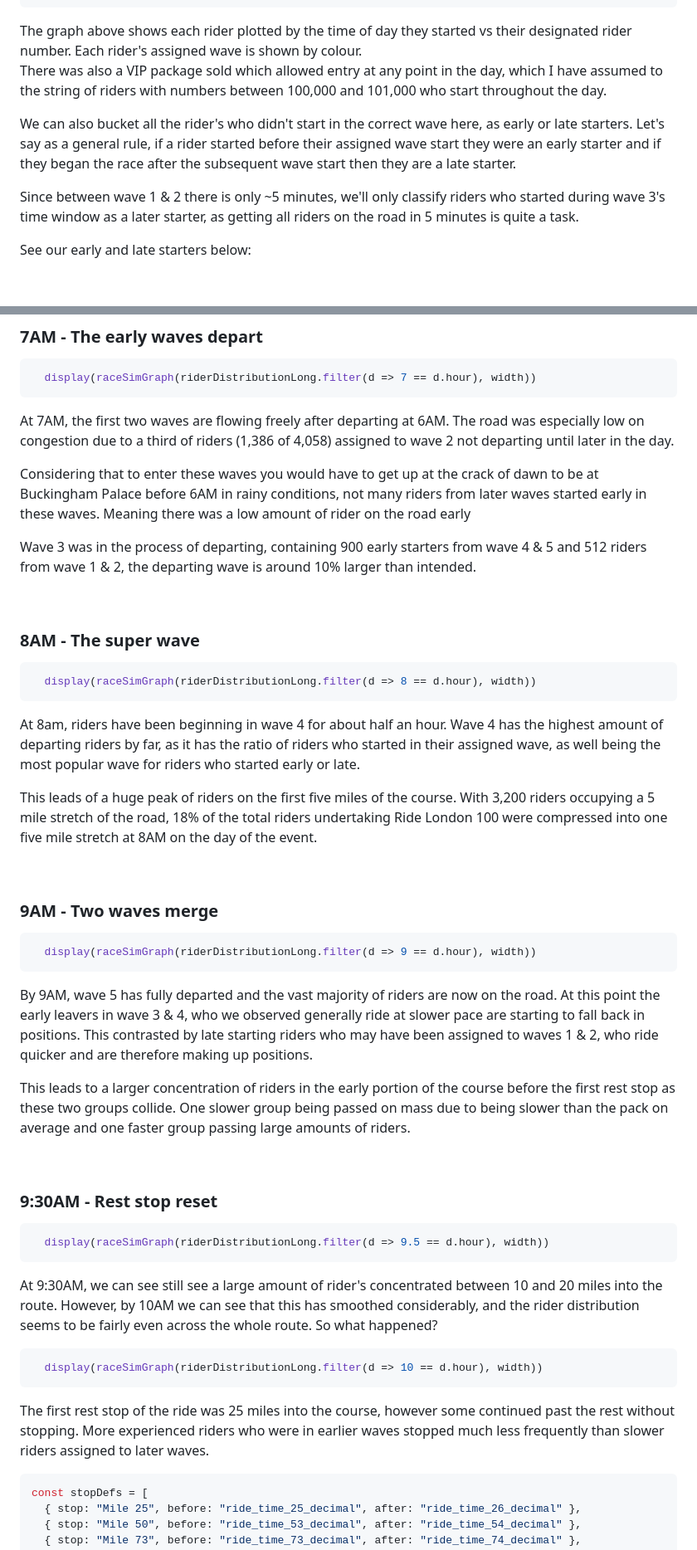
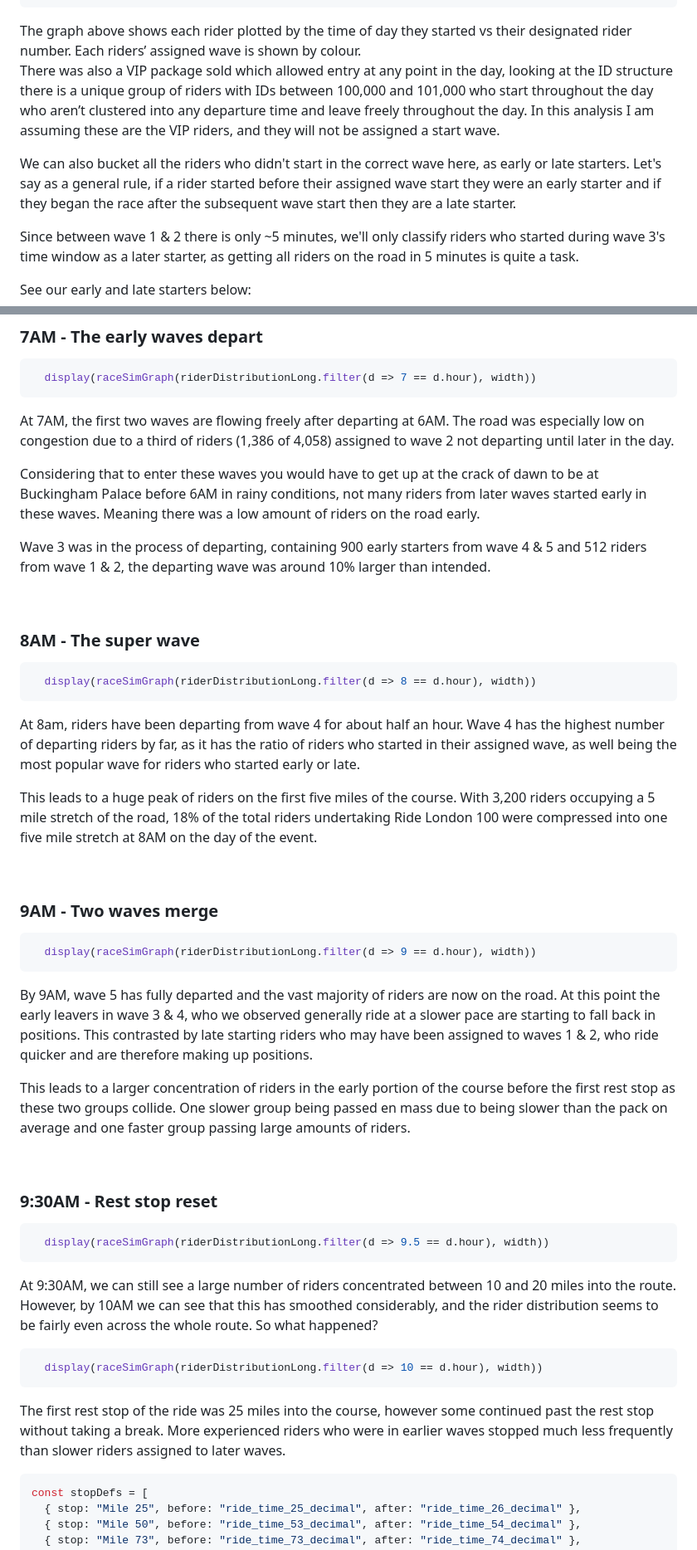
Before and after one commit to jsdataviz/jsdataviz.github.io, a Markdown page: src/ride_london_prod.md, 2 parts joined by grey strips. Shown at 83% size. Rendered like a GitHub page; blank space fills up the shorter version.

````diff
--- a/src/ride_london_prod.md
+++ b/src/ride_london_prod.md
@@ -421,11 +421,11 @@ display(riderStartScatterChart(raceData_2024_100, width, {
 }))
 ```
 
-<figcaption>The graph above shows each rider plotted by the time of day they started vs their designated rider number. Each rider's assigned wave is shown by colour.</figcaption>
+<figcaption>The graph above shows each rider plotted by the time of day they started vs their designated rider number. Each riders’ assigned wave is shown by colour.</figcaption>
 
-There was also a VIP package sold which allowed entry at any point in the day, which I have assumed to the string of riders with numbers between 100,000 and 101,000 who start throughout the day.
+There was also a VIP package sold which allowed entry at any point in the day, looking at the ID structure there is a unique group of riders with IDs between 100,000 and 101,000 who start throughout the day who aren’t clustered into any departure time and leave freely throughout the day. In this analysis I am assuming these are the VIP riders, and they will not be assigned a start wave.
 
-We can also bucket all the rider's who didn't start in the correct wave here, as early or late starters. Let's say as a general rule, if a rider started before their assigned wave start they were an early starter and if they began the race after the subsequent wave start then they are a late starter.
+We can also bucket all the riders who didn't start in the correct wave here, as early or late starters. Let's say as a general rule, if a rider started before their assigned wave start they were an early starter and if they began the race after the subsequent wave start then they are a late starter.
 
 Since between wave 1 & 2 there is only ~5 minutes, we'll only classify riders who started during wave 3's time window as a later starter, as getting all riders on the road in 5 minutes is quite a task.
 
@@ -763,9 +763,9 @@ Let's break down the event over the day, looking how the density of riders chang
 
 At 7AM, the first two waves are flowing freely after departing at 6AM. The road was especially low on congestion due to a third of riders (1,386 of 4,058) assigned to wave 2 not departing until later in the day.
 
-Considering that to enter these waves you would have to get up at the crack of dawn to be at Buckingham Palace before 6AM in rainy conditions, not many riders from later waves started early in these waves. Meaning there was a low amount of rider on the road early
+Considering that to enter these waves you would have to get up at the crack of dawn to be at Buckingham Palace before 6AM in rainy conditions, not many riders from later waves started early in these waves. Meaning there was a low amount of riders on the road early.
 
- Wave 3 was in the process of departing, containing 900 early starters from wave 4 & 5 and 512 riders from wave 1 & 2, the departing wave is around 10% larger than intended.
+ Wave 3 was in the process of departing, containing 900 early starters from wave 4 & 5 and 512 riders from wave 1 & 2, the departing wave was around 10% larger than intended.
 
  <br>
 
@@ -775,9 +775,9 @@ Considering that to enter these waves you would have to get up at the crack of d
   display(raceSimGraph(riderDistributionLong.filter(d => 8 == d.hour), width))
 ```
 
-At 8am, riders have been beginning in wave 4 for about half an hour. Wave 4 has the highest amount of departing riders by far, as it has the ratio of riders who started in their assigned wave, as well being the most popular wave for riders who started early or late.
+At 8am, riders have been departing from wave 4 for about half an hour. Wave 4 has the highest number of departing riders by far, as it has the ratio of riders who started in their assigned wave, as well being the most popular wave for riders who started early or late.
 
-This leads of a huge peak of riders on the first five miles of the course. With 3,200 riders occupying a 5 mile stretch of the road, 18% of the total riders undertaking Ride London 100 were compressed into one five mile stretch at 8AM on the day of the event.
+This leads to a huge peak of riders on the first five miles of the course. With 3,200 riders occupying a 5 mile stretch of the road, 18% of the total riders undertaking Ride London 100 were compressed into one five mile stretch at 8AM on the day of the event.
 
 <br>
 
@@ -788,9 +788,9 @@ This leads of a huge peak of riders on the first five miles of the course. With
   display(raceSimGraph(riderDistributionLong.filter(d => 9 == d.hour), width))
 ```
 
-By 9AM, wave 5 has fully departed and the vast majority of riders are now on the road. At this point the early leavers in wave 3 & 4, who we observed generally ride at slower pace are starting to fall back in positions. This contrasted by late starting riders who may have been assigned to waves 1 & 2, who ride quicker and are therefore making up positions.
+By 9AM, wave 5 has fully departed and the vast majority of riders are now on the road. At this point the early leavers in wave 3 & 4, who we observed generally ride at a slower pace are starting to fall back in positions. This contrasted by late starting riders who may have been assigned to waves 1 & 2, who ride quicker and are therefore making up positions.
 
-This leads to a larger concentration of riders in the early portion of the course before the first rest stop as these two groups collide. One slower group being passed on mass due to being slower than the pack on average and one faster group passing large amounts of riders.
+This leads to a larger concentration of riders in the early portion of the course before the first rest stop as these two groups collide. One slower group being passed en mass due to being slower than the pack on average and one faster group passing large amounts of riders.
 
 <br>
 
@@ -800,13 +800,13 @@ This leads to a larger concentration of riders in the early portion of the cours
   display(raceSimGraph(riderDistributionLong.filter(d => 9.5 == d.hour), width))
 ```
 
-At 9:30AM, we can see still see a large amount of rider's concentrated between 10 and 20 miles into the route. However, by 10AM we can see that this has smoothed considerably, and the rider distribution seems to be fairly even across the whole route. So what happened?
+At 9:30AM, we can still see a large number of riders concentrated between 10 and 20 miles into the route. However, by 10AM we can see that this has smoothed considerably, and the rider distribution seems to be fairly even across the whole route. So what happened?
 
 ```js
   display(raceSimGraph(riderDistributionLong.filter(d => 10 == d.hour), width))
 ```
 
-The first rest stop of the ride was 25 miles into the course, however some continued past the rest without stopping. More experienced riders who were in earlier waves stopped much less frequently than slower riders assigned to later waves.
+The first rest stop of the ride was 25 miles into the course, however some continued past the rest stop without taking a break. More experienced riders who were in earlier waves stopped much less frequently than slower riders assigned to later waves.
 
 ```js
 const stopDefs = [
````
Also changed, not shown: other parts of src/ride_london_prod.md (+68 -68 lines).
